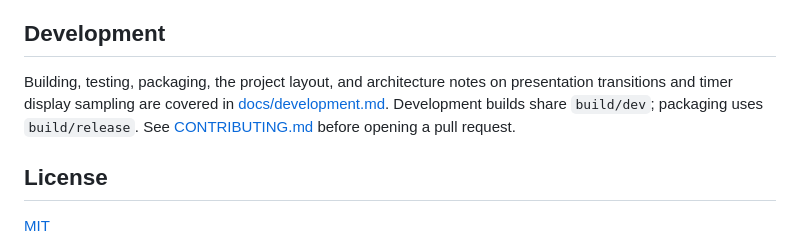
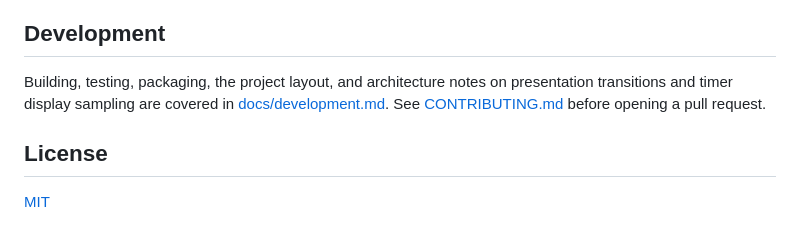
Before and after one commit to latteine1217/ripen, a Markdown page: README.md, the part around the change. Rendered like a GitHub page.

```diff
--- a/README.md
+++ b/README.md
@@ -109,7 +109,7 @@ Bug reports and ideas are welcome in [Issues](https://github.com/latteine1217/ri
 
 ## Development
 
-Building, testing, packaging, the project layout, and architecture notes on presentation transitions and timer display sampling are covered in [docs/development.md](docs/development.md). Development builds share `build/dev`; packaging uses `build/release`. See [CONTRIBUTING.md](CONTRIBUTING.md) before opening a pull request.
+Building, testing, packaging, the project layout, and architecture notes on presentation transitions and timer display sampling are covered in [docs/development.md](docs/development.md). See [CONTRIBUTING.md](CONTRIBUTING.md) before opening a pull request.
 
 ## License
 
```
Also changed, not shown: README.zh-Hant.md (+1 -1 lines), docs/development.md (+3 -3 lines).
